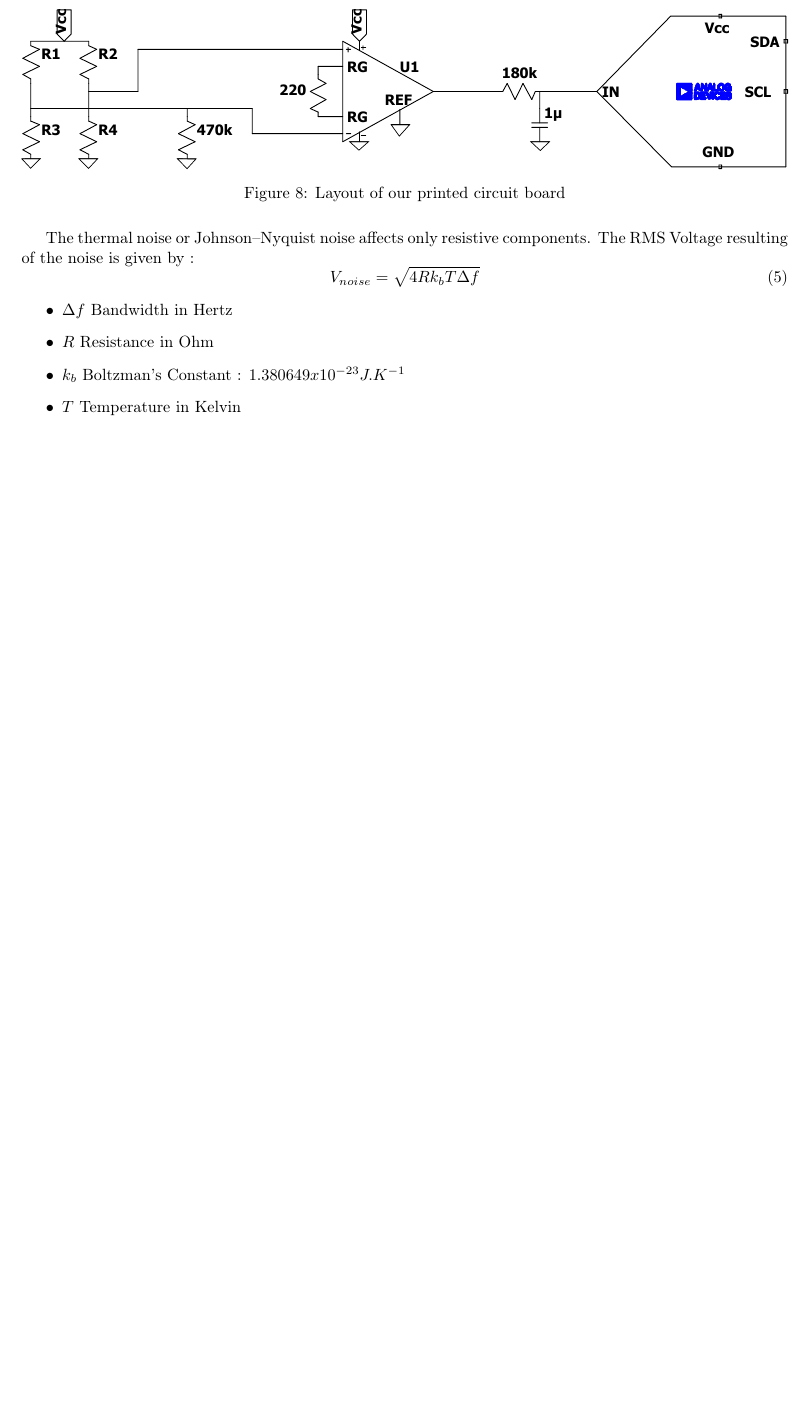
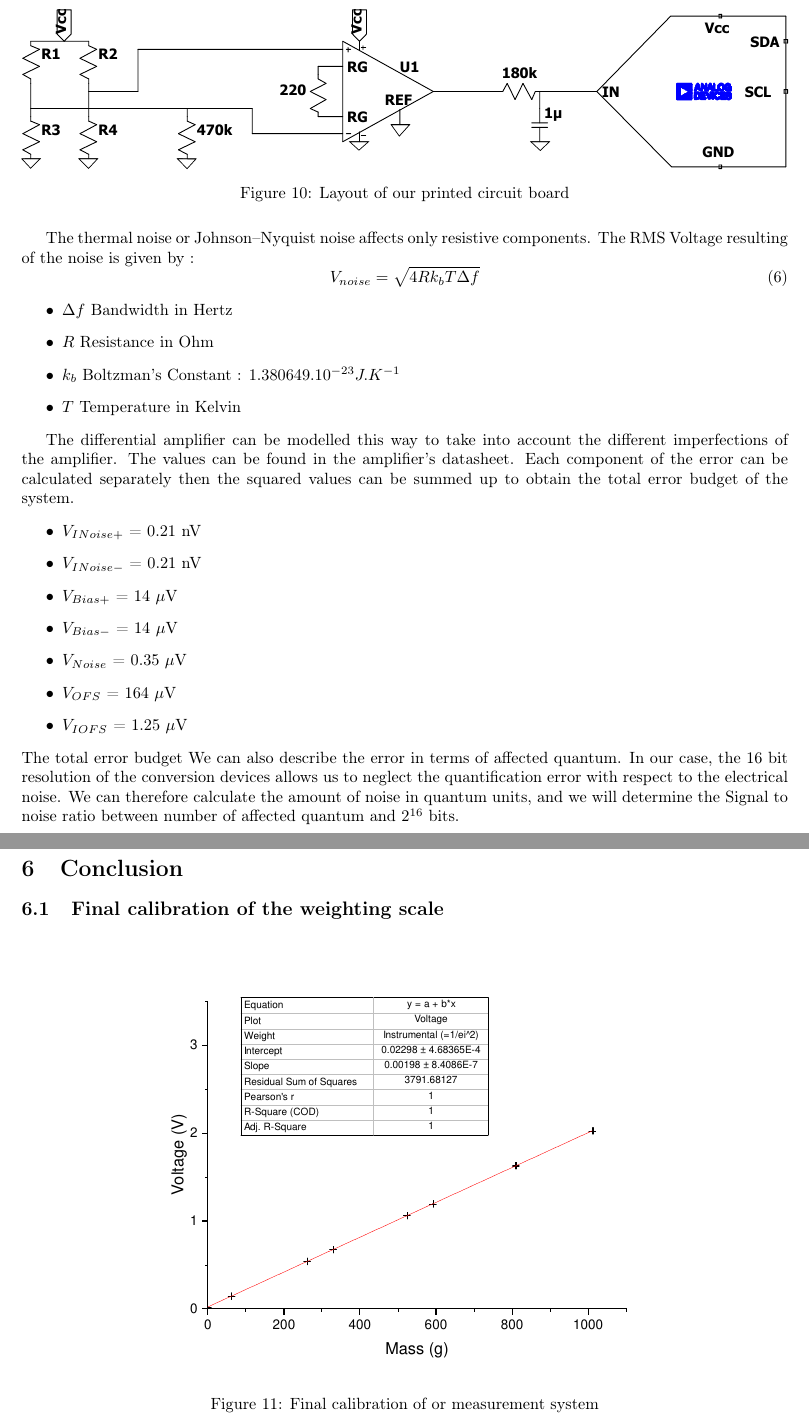
Before and after one commit to thecultinux/Electronic-for-measurement-systems---Strain-Gauge, a LaTeX document (main.tex): part of page 8 of 9 before the commit and two parts of pages 9 and 10 of 11 after it, the two joined at a grey line, cut so that both start at the same text, the shorter picture padded with empty space. Compiled offline with pdfLaTeX.

Commit message:
Ajout des conclusions

```diff
--- a/main.tex
+++ b/main.tex
@@ -46,9 +46,6 @@
 \newcolumntype{L}[1]{>{\raggedright\arraybackslash }b{#1}}
 \newcolumntype{C}[1]{>{\centering\arraybackslash }b{#1}}
 
-\DeclareCaptionType{mycapequ}[][List of equations]
-\captionsetup[mycapequ]{labelformat=empty}
-
 \title{Electronic for measurement systems - Weighing scale}
 \author{Pierre-Louis GIL and Youwan MAHÉ}
 \date{Nov-Dec 2022, Grenoble-INP PHELMA}
@@ -289,10 +306,39 @@ The thermal noise or Johnson–Nyquist noise affects only resistive components.
 \begin{itemize}
     \item $\Delta f$ Bandwidth in Hertz
     \item $R$ Resistance in Ohm
-    \item $k_b$ Boltzman's Constant : $1.380649x10^{-23} J.K^{-1}$
+    \item $k_b$ Boltzman's Constant : $1.380649.10^{-23} J.K^{-1}$
     \item $T$ Temperature in Kelvin
 \end{itemize}
+
+%INSERT BuDGET ERROR HERE
+The differential amplifier can be modelled this way to take into account the different imperfections of the amplifier.
+The values can be found in the amplifier's datasheet.
+Each component of the error can be calculated separately then the squared values can be summed up to obtain the total error budget of the system.
+%insert schematic
+\begin{itemize}
+    \item $V_{INoise+}$ = 0.21 nV
+    \item $V_{INoise-}$ = 0.21 nV
+    \item $V_{Bias+}$ = 14 $\mu$V
+    \item $V_{Bias-}$ = 14 $\mu$V
+    \item $V_{Noise}$ = 0.35 $\mu$V
+    \item $V_{OFS}$ = 164 $\mu$V
+    \item $V_{IOFS}$ = 1.25 $\mu$V
+\end{itemize}
+The total error budget
+We can also describe the error in terms of affected quantum. In our case, the 16 bit resolution of the conversion devices allows us to neglect the quantification error with respect to the electrical noise. We can therefore calculate the amount of noise in quantum units, and we will determine the Signal to noise ratio between number of affected quantum and $2^{16}$ bits.
+%----------------------------------------------------------------%
+\section{Conclusion}
+\subsection{Final calibration of the weighting scale}
+\paragraph{}
+\begin{figure}[H]
+    \centering
+    \includegraphics[width=.8\textwidth]{figures/calibr.pdf}
+    \caption{Final calibration of or measurement system}
+    \label{fig:final_calibration}
+\end{figure}
+
 \newpage
+%----------------------------------------------------------------%
 \section{Bibliography}
 \bibliography{biblio}
 \bibliographystyle{alpha}
```
Also changed, not shown: figures/CAN.png (added), figures/calibr.pdf (added), figures/i2c_diagram.pdf (added), main.tex (48 more changed lines).
